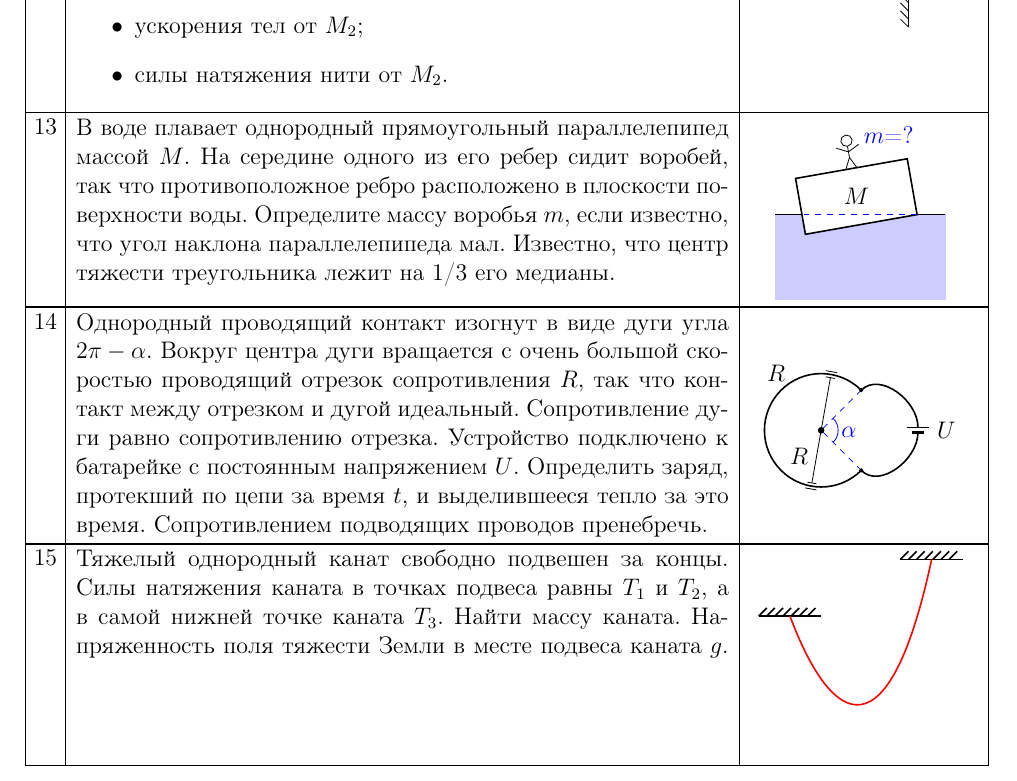
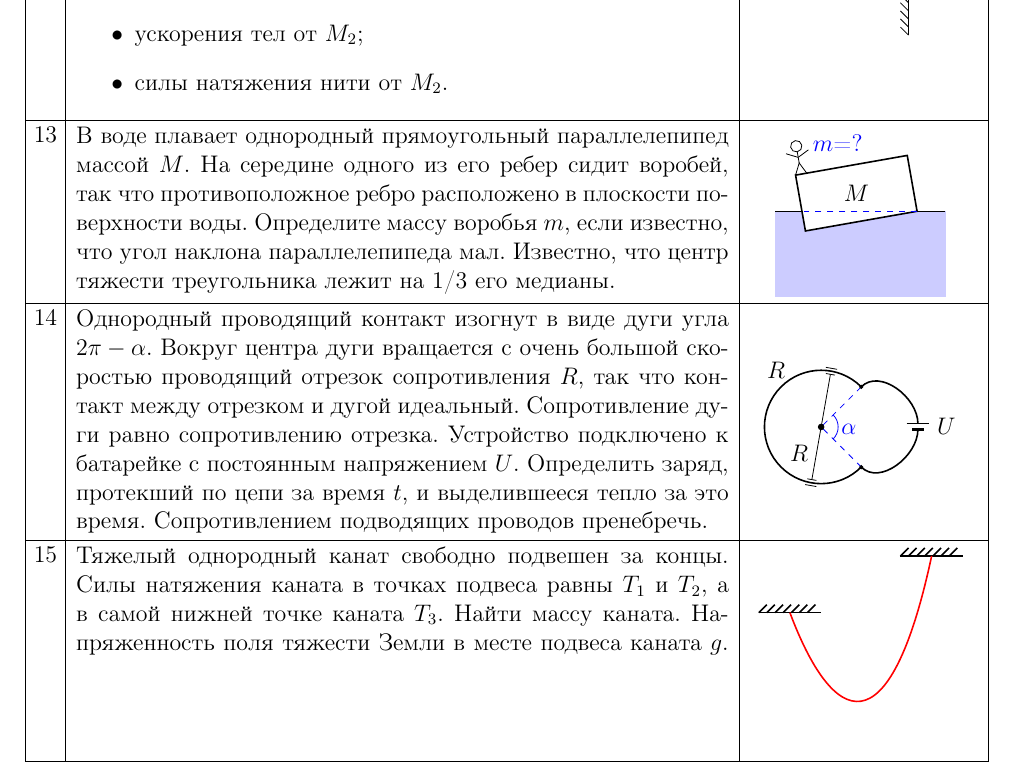
Before and after one commit to shender/proc2010, a LaTeX document (report.tex, which reads 10/2-a-day/2-a-day.tex): part of page 37 of 55 before the commit and part of page 37 of 61 after it, cut so that both start at the same text. Compiled offline with pdfLaTeX.

Commit message:
Воробей сидит в правильном месте

```diff
--- a/10/2-a-day/2-a-day.tex
+++ b/10/2-a-day/2-a-day.tex
@@ -201,12 +201,12 @@ $v_1$ до $v_2$.}
   \draw (0.5,2) -- (3.5,2);
   \draw[thick,rotate around={10:(3,2)},fill=white] (3,2) rectangle
   ++(-2,1) node[midway] {$M$};
-  \draw[rotate around={10:(3,2)}] (1.9,3) -- ++(0.1,0.2) -- ++(0.1,-0.2);
-  \draw[rotate around={10:(3,2)}] (2,3.2) -- ++(0,0.2);
-  \draw[rotate around={10:(3,2)}] (2,3.5) circle (0.1);
-  \draw[rotate around={10:(3,2)}] (2,3.3) -- ++(0.2,0.1);
-  \draw[rotate around={10:(3,2)}] (2,3.3) -- ++(-0.2,0.1);
-  \draw[blue] (2.5,3.4) node {$m$=?};
+  \draw[rotate around={10:(3,2)}] (1,3) -- ++(0.1,0.2) -- ++(0.1,-0.2);
+  \draw[rotate around={10:(3,2)}] (1.1,3.2) -- ++(0,0.2);
+  \draw[rotate around={10:(3,2)}] (1.1,3.5) circle (0.1);
+  \draw[rotate around={10:(3,2)}] (1.1,3.3) -- ++(0.2,0.1);
+  \draw[rotate around={10:(3,2)}] (1.1,3.3) -- ++(-0.2,0.1);
+  \draw[blue] (1.6,3.2) node {$m$=?};
   \draw[blue,dashed] (3,2) -- ++(-2,0);
 \end{tikzpicture}
 }
```
Also changed, not shown: report.tex (+8 -8 lines), report.pdf.
